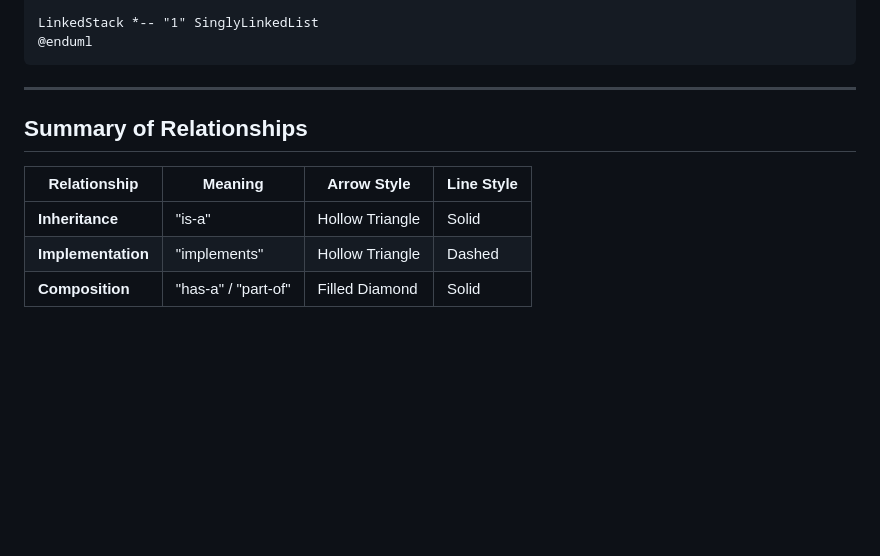
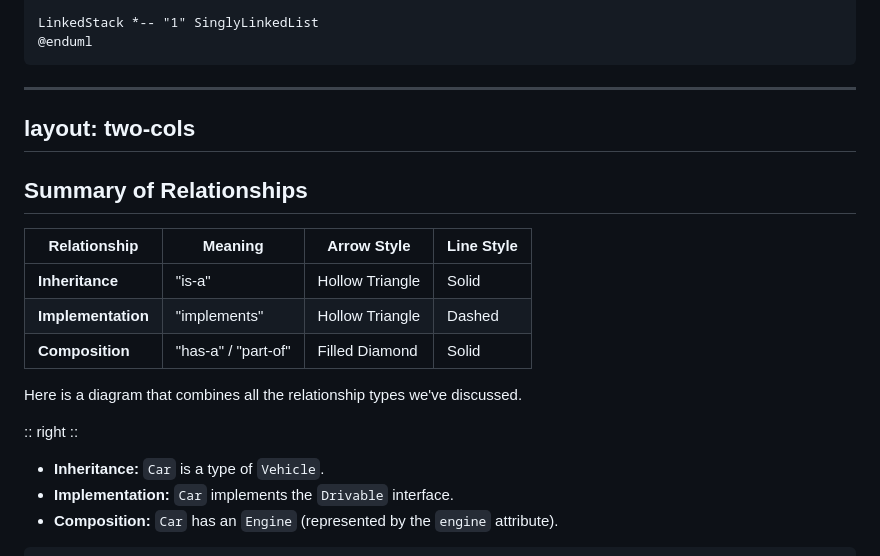
Before and after one commit to ruslylove/datastruct, a Markdown page: lectures/class-diagram.md, the part around one of its changes. GitHub-like rendering; blank space fills up the shorter version.

Commit message:
update class diagram with example

````diff
--- a/lectures/class-diagram.md
+++ b/lectures/class-diagram.md
@@ -165,6 +165,8 @@ LinkedStack *-- "1" SinglyLinkedList
 ```
 
 ---
+layout: two-cols
+---
 
 ## Summary of Relationships
 
@@ -173,3 +175,18 @@ LinkedStack *-- "1" SinglyLinkedList
 | **Inheritance** | "is-a" | Hollow Triangle | Solid |
 | **Implementation**| "implements" | Hollow Triangle | Dashed |
 | **Composition** | "has-a" / "part-of" | Filled Diamond | Solid |
+
+
+
+Here is a diagram that combines all the relationship types we've discussed.
+
+:: right ::
+
+<Transform :scale="0.85">
+
+*   **Inheritance:** `Car` is a type of `Vehicle`.
+*   **Implementation:** `Car` implements the `Drivable` interface.
+*   **Composition:** `Car` has an `Engine` (represented by the `engine` attribute).
+
+
+
````
Also changed, not shown: other parts of lectures/class-diagram.md (+36 -0 lines).
